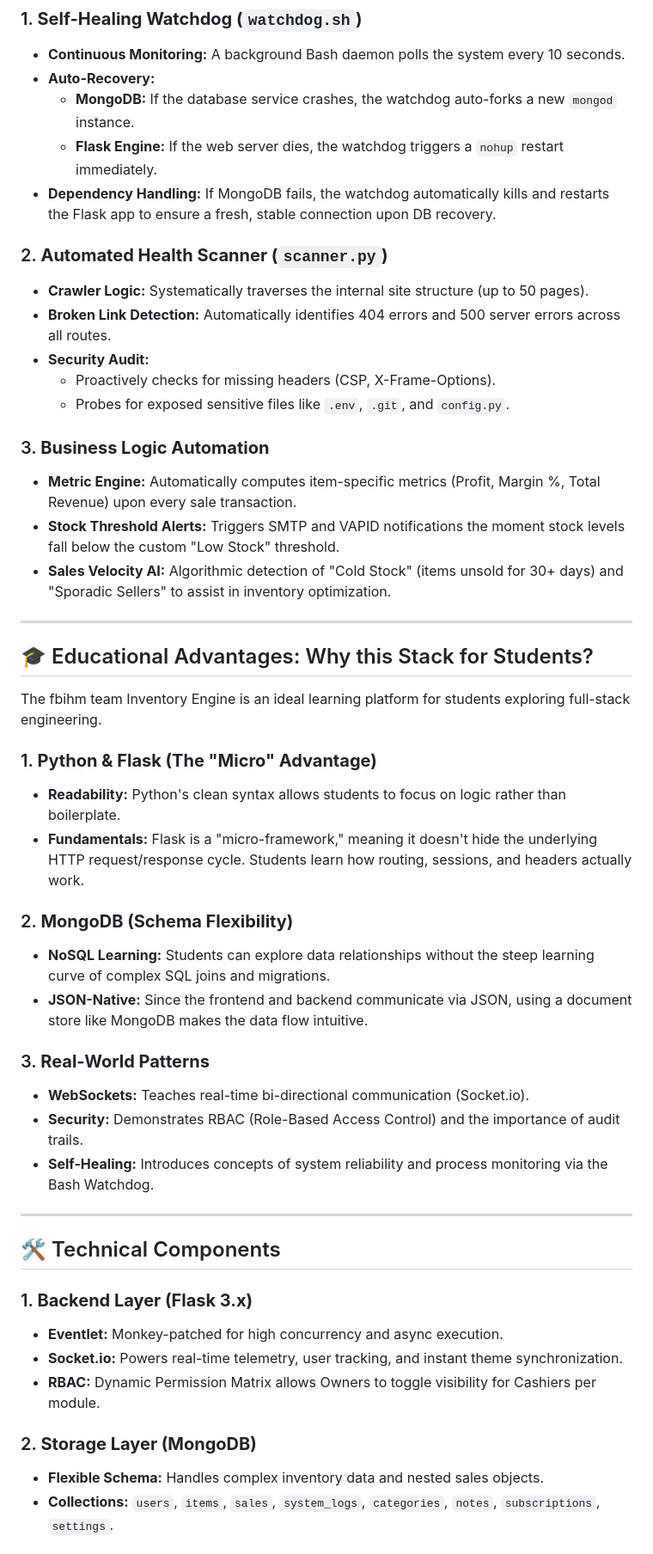
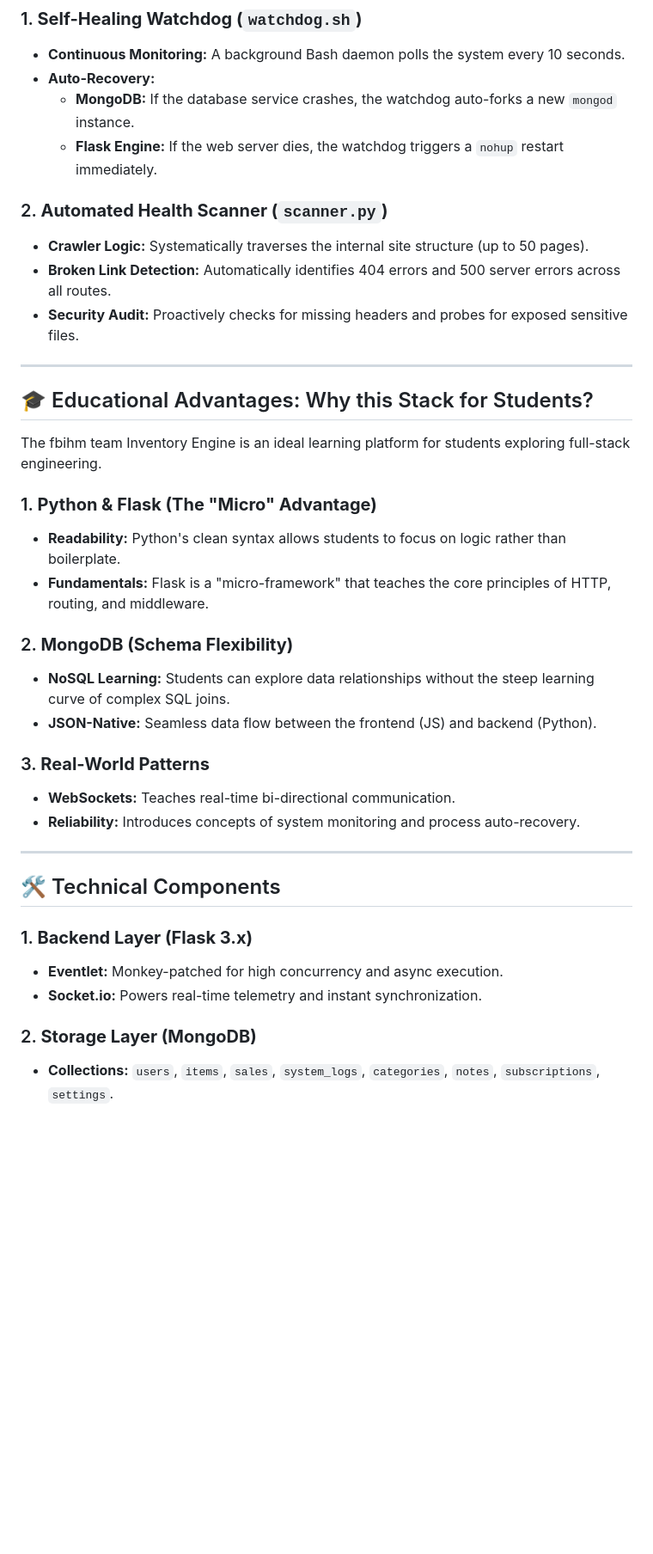
Before and after one commit to xpidersocial-byte/business-inventory-website, a Markdown page: summary.md, the part around one of its changes. Shown at 86% size. Drawn GitHub-style; blank space fills up the shorter version.

```diff
--- a/summary.md
+++ b/summary.md
@@ -62,19 +89,11 @@ The system is designed for **Zero-Intervention Operations**, using background da
 - **Auto-Recovery:**
     - **MongoDB:** If the database service crashes, the watchdog auto-forks a new `mongod` instance.
     - **Flask Engine:** If the web server dies, the watchdog triggers a `nohup` restart immediately.
-- **Dependency Handling:** If MongoDB fails, the watchdog automatically kills and restarts the Flask app to ensure a fresh, stable connection upon DB recovery.
 
 ### 2. **Automated Health Scanner (`scanner.py`)**
 - **Crawler Logic:** Systematically traverses the internal site structure (up to 50 pages).
 - **Broken Link Detection:** Automatically identifies 404 errors and 500 server errors across all routes.
-- **Security Audit:**
-    - Proactively checks for missing headers (CSP, X-Frame-Options).
-    - Probes for exposed sensitive files like `.env`, `.git`, and `config.py`.
-
-### 3. **Business Logic Automation**
-- **Metric Engine:** Automatically computes item-specific metrics (Profit, Margin %, Total Revenue) upon every sale transaction.
-- **Stock Threshold Alerts:** Triggers SMTP and VAPID notifications the moment stock levels fall below the custom "Low Stock" threshold.
-- **Sales Velocity AI:** Algorithmic detection of "Cold Stock" (items unsold for 30+ days) and "Sporadic Sellers" to assist in inventory optimization.
+- **Security Audit:** Proactively checks for missing headers and probes for exposed sensitive files.
 
 ---
 
@@ -83,16 +102,15 @@ The fbihm team Inventory Engine is an ideal learning platform for students explo
 
 ### 1. **Python & Flask (The "Micro" Advantage)**
 - **Readability:** Python's clean syntax allows students to focus on logic rather than boilerplate.
-- **Fundamentals:** Flask is a "micro-framework," meaning it doesn't hide the underlying HTTP request/response cycle. Students learn how routing, sessions, and headers actually work.
+- **Fundamentals:** Flask is a "micro-framework" that teaches the core principles of HTTP, routing, and middleware.
 
 ### 2. **MongoDB (Schema Flexibility)**
-- **NoSQL Learning:** Students can explore data relationships without the steep learning curve of complex SQL joins and migrations.
-- **JSON-Native:** Since the frontend and backend communicate via JSON, using a document store like MongoDB makes the data flow intuitive.
+- **NoSQL Learning:** Students can explore data relationships without the steep learning curve of complex SQL joins.
+- **JSON-Native:** Seamless data flow between the frontend (JS) and backend (Python).
 
 ### 3. **Real-World Patterns**
-- **WebSockets:** Teaches real-time bi-directional communication (Socket.io).
-- **Security:** Demonstrates RBAC (Role-Based Access Control) and the importance of audit trails.
-- **Self-Healing:** Introduces concepts of system reliability and process monitoring via the Bash Watchdog.
+- **WebSockets:** Teaches real-time bi-directional communication.
+- **Reliability:** Introduces concepts of system monitoring and process auto-recovery.
 
 ---
 
@@ -100,9 +118,7 @@ The fbihm team Inventory Engine is an ideal learning platform for students explo
 
 ### 1. **Backend Layer (Flask 3.x)**
 - **Eventlet:** Monkey-patched for high concurrency and async execution.
-- **Socket.io:** Powers real-time telemetry, user tracking, and instant theme synchronization.
-- **RBAC:** Dynamic Permission Matrix allows Owners to toggle visibility for Cashiers per module.
+- **Socket.io:** Powers real-time telemetry and instant synchronization.
 
 ### 2. **Storage Layer (MongoDB)**
-- **Flexible Schema:** Handles complex inventory data and nested sales objects.
 - **Collections:** `users`, `items`, `sales`, `system_logs`, `categories`, `notes`, `subscriptions`, `settings`.
```
Also changed, not shown: other parts of summary.md (+29 -5 lines).
